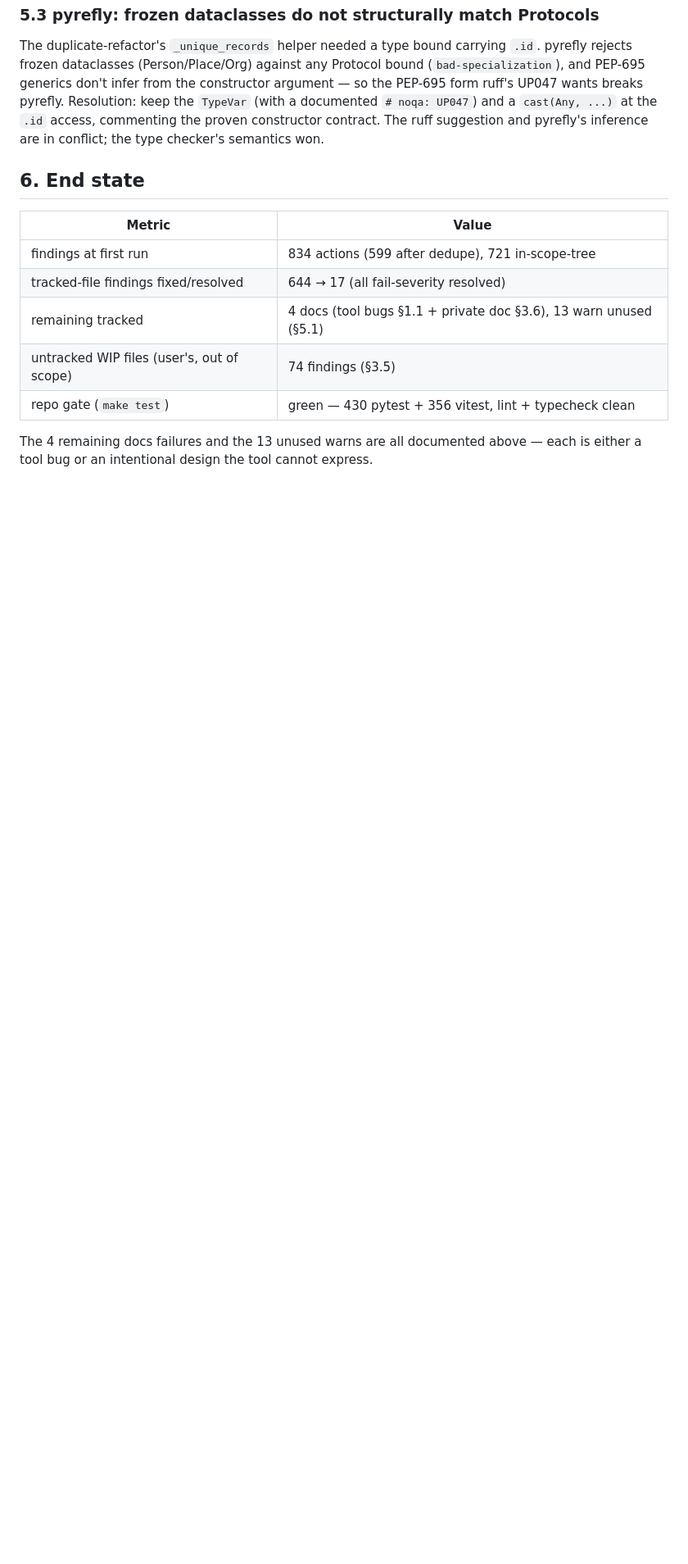
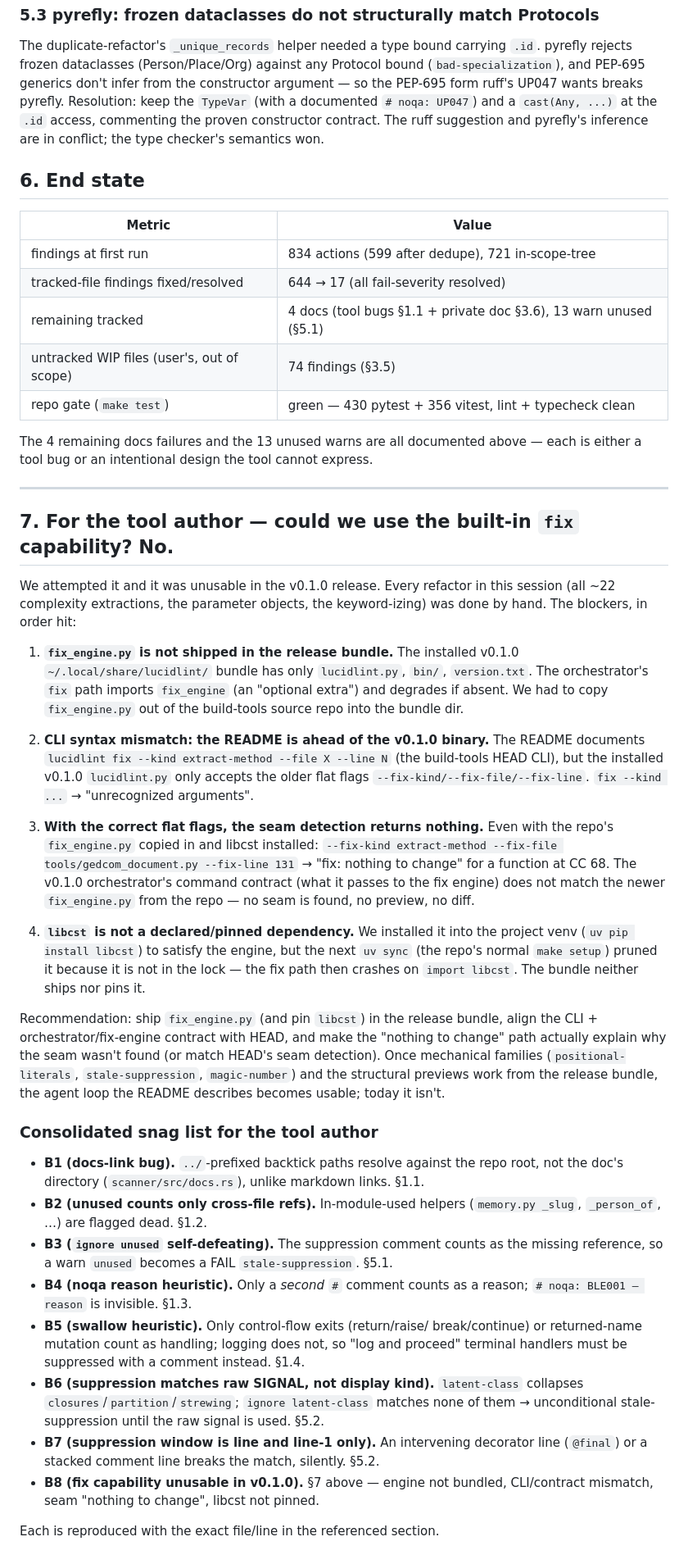
Before and after one commit to ashbywinch/the-loft, a Markdown page: docs/plans/lucidlint-review-log.md, the part around the change. Shown at 82% size. Drawn GitHub-style; blank space fills up the shorter version.

Commit message:
Log the fix-capability blockers and a consolidated snag list for the lucidlint author

```diff
--- a/docs/plans/lucidlint-review-log.md
+++ b/docs/plans/lucidlint-review-log.md
@@ -329,3 +329,74 @@ pyrefly's inference are in conflict; the type checker's semantics won.
 The 4 remaining docs failures and the 13 unused warns are all documented
 above — each is either a tool bug or an intentional design the tool
 cannot express.
+
+---
+
+## 7. For the tool author — could we use the built-in `fix` capability? No.
+
+We attempted it and it was unusable in the v0.1.0 release. Every refactor in
+this session (all ~22 complexity extractions, the parameter objects, the
+keyword-izing) was done by hand. The blockers, in order hit:
+
+1. **`fix_engine.py` is not shipped in the release bundle.** The installed
+   v0.1.0 `~/.local/share/lucidlint/` bundle has only `lucidlint.py`,
+   `bin/`, `version.txt`. The orchestrator's `fix` path imports
+   `fix_engine` (an "optional extra") and degrades if absent. We had to copy
+   `fix_engine.py` out of the build-tools source repo into the bundle dir.
+
+2. **CLI syntax mismatch: the README is ahead of the v0.1.0 binary.** The
+   README documents `lucidlint fix --kind extract-method --file X --line N`
+   (the build-tools HEAD CLI), but the installed v0.1.0 `lucidlint.py`
+   only accepts the older flat flags `--fix-kind/--fix-file/--fix-line`.
+   `fix --kind ...` → "unrecognized arguments".
+
+3. **With the correct flat flags, the seam detection returns nothing.** Even
+   with the repo's `fix_engine.py` copied in and libcst installed:
+   `--fix-kind extract-method --fix-file tools/gedcom_document.py
+   --fix-line 131` → "fix: nothing to change" for a function at CC 68. The
+   v0.1.0 orchestrator's command contract (what it passes to the fix
+   engine) does not match the newer `fix_engine.py` from the repo — no
+   seam is found, no preview, no diff.
+
+4. **`libcst` is not a declared/pinned dependency.** We installed it into
+   the project venv (`uv pip install libcst`) to satisfy the engine, but
+   the next `uv sync` (the repo's normal `make setup`) pruned it because
+   it is not in the lock — the fix path then crashes on `import libcst`.
+   The bundle neither ships nor pins it.
+
+Recommendation: ship `fix_engine.py` (and pin `libcst`) in the release
+bundle, align the CLI + orchestrator/fix-engine contract with HEAD, and
+make the "nothing to change" path actually explain why the seam wasn't
+found (or match HEAD's seam detection). Once mechanical families
+(`positional-literals`, `stale-suppression`, `magic-number`) and the
+structural previews work from the release bundle, the agent loop the
+README describes becomes usable; today it isn't.
+
+### Consolidated snag list for the tool author
+
+- **B1 (docs-link bug).** `../`-prefixed backtick paths resolve against
+  the repo root, not the doc's directory (`scanner/src/docs.rs`), unlike
+  markdown links. §1.1.
+- **B2 (unused counts only cross-file refs).** In-module-used helpers
+  (`memory.py _slug`, `_person_of`, …) are flagged dead. §1.2.
+- **B3 (`ignore unused` self-defeating).** The suppression comment counts
+  as the missing reference, so a warn `unused` becomes a FAIL
+  `stale-suppression`. §5.1.
+- **B4 (noqa reason heuristic).** Only a *second* `#` comment counts as a
+  reason; `# noqa: BLE001 — reason` is invisible. §1.3.
+- **B5 (swallow heuristic).** Only control-flow exits (return/raise/
+  break/continue) or returned-name mutation count as handling; logging
+  does not, so "log and proceed" terminal handlers must be suppressed
+  with a comment instead. §1.4.
+- **B6 (suppression matches raw SIGNAL, not display kind).** `latent-class`
+  collapses `closures`/`partition`/`strewing`; `ignore latent-class`
+  matches none of them → unconditional stale-suppression until the raw
+  signal is used. §5.2.
+- **B7 (suppression window is line and line-1 only).** An intervening
+  decorator line (`@final`) or a stacked comment line breaks the match,
+  silently. §5.2.
+- **B8 (fix capability unusable in v0.1.0).** §7 above — engine not
+  bundled, CLI/contract mismatch, seam "nothing to change", libcst not
+  pinned.
+
+Each is reproduced with the exact file/line in the referenced section.
```
